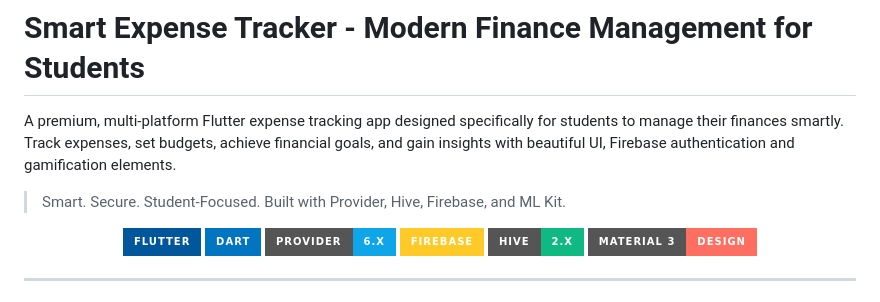
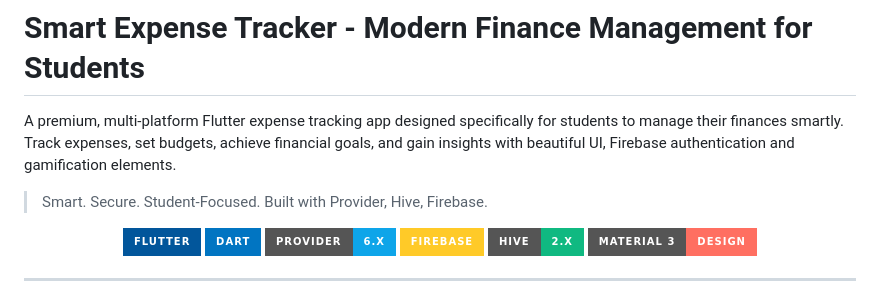
Before and after one commit to rutayisirekendra/SmartSpend, a Markdown page: README.md, the part around the change. Rendered like a GitHub page; badges without logos.

```diff
--- a/README.md
+++ b/README.md
@@ -2,7 +2,7 @@
 
 A premium, multi-platform Flutter expense tracking app designed specifically for students to manage their finances smartly. Track expenses, set budgets, achieve financial goals, and gain insights with beautiful UI, Firebase authentication and gamification elements.
 
-> Smart. Secure. Student-Focused. Built with Provider, Hive, Firebase, and ML Kit.
+> Smart. Secure. Student-Focused. Built with Provider, Hive, Firebase.
 
 <p align="center">
     <a href="https://flutter.dev" target="_blank">
```
